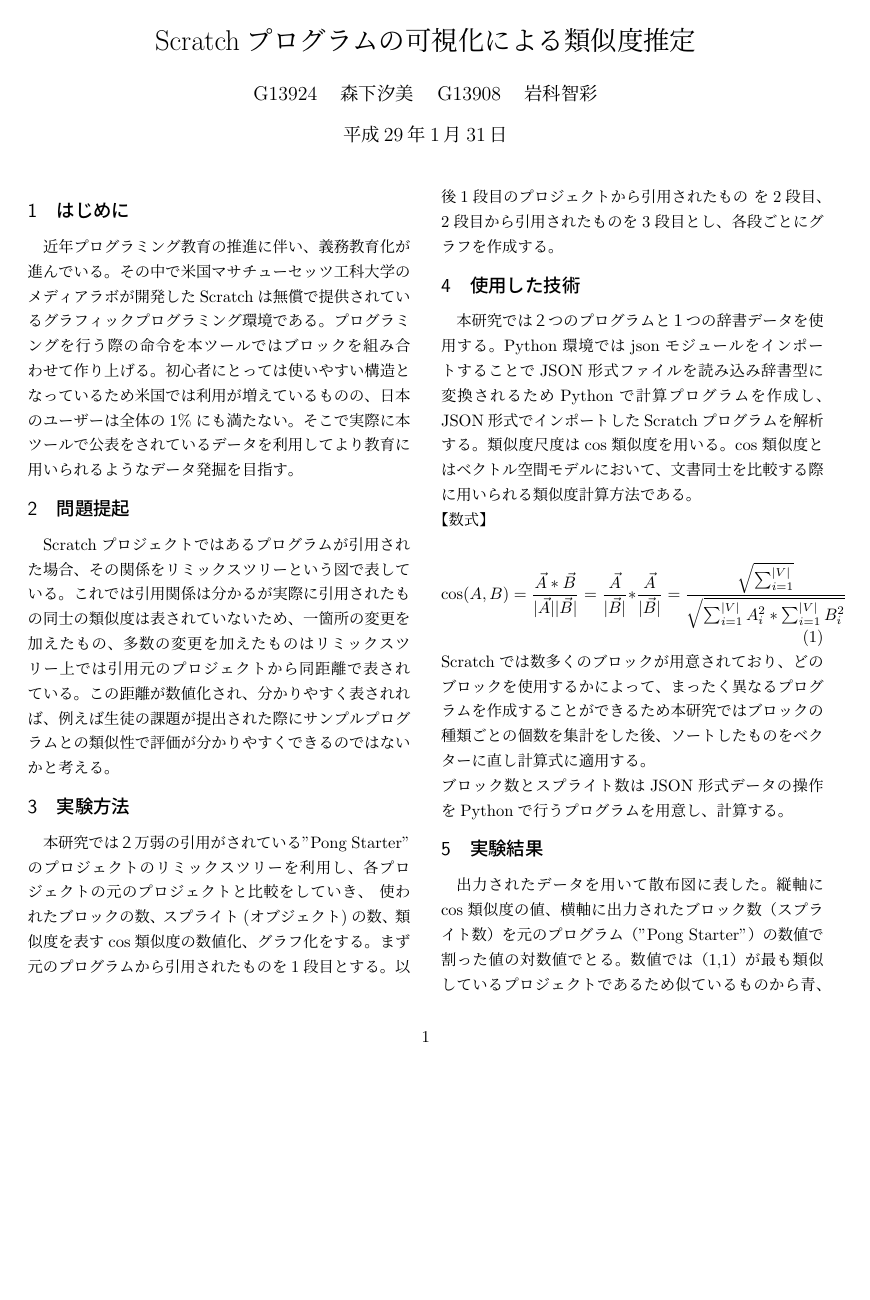
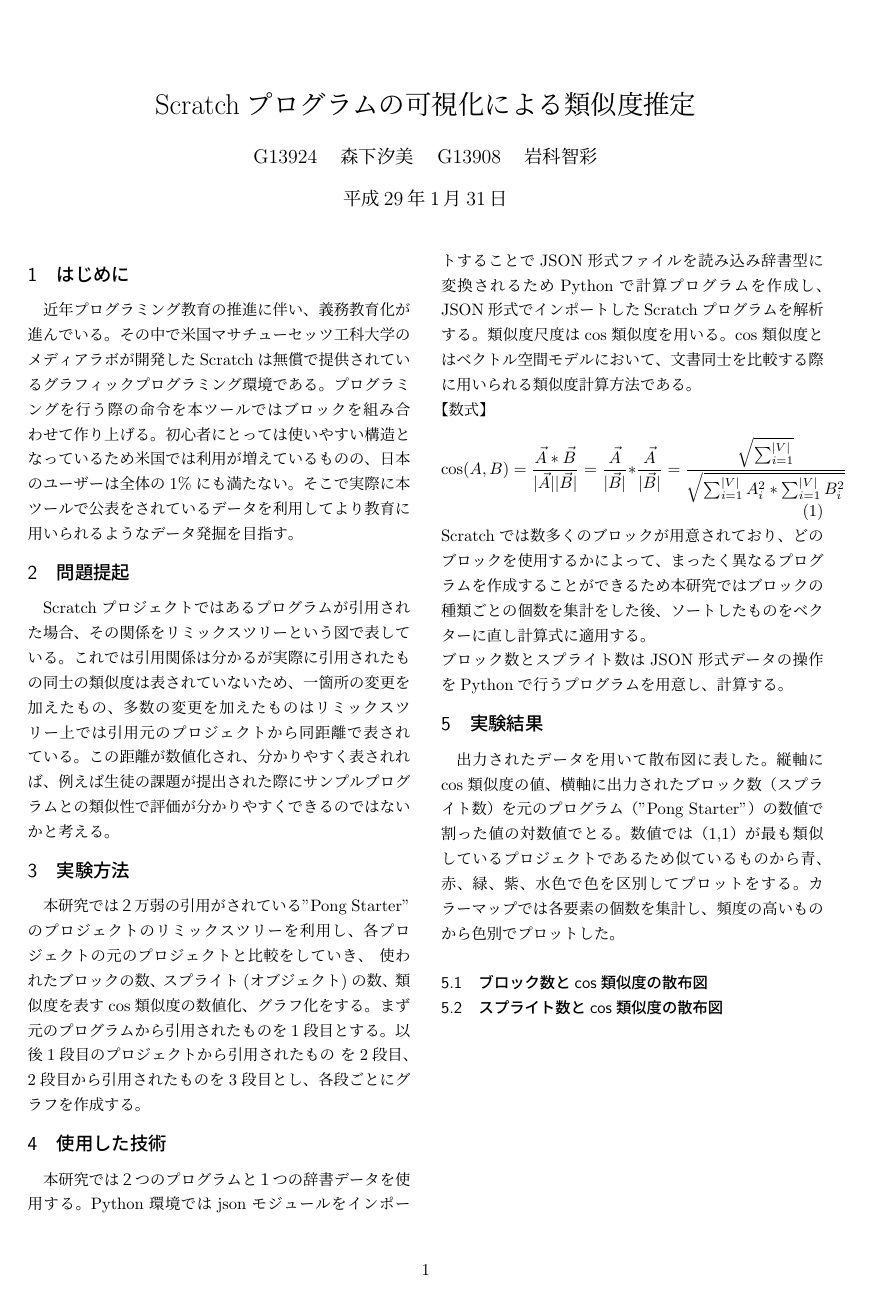
Before and after one commit to shiomi0929/gradproj, a LaTeX CV (thesis/resume.tex): page 1 of 3 before the commit and page 1 of 2 after it. Compiled offline with pLaTeX and dvipdfmx.

Commit message:
ページ余白修正済み

```diff
--- a/thesis/resume.tex
+++ b/thesis/resume.tex
@@ -37,12 +37,12 @@
 
 %
 \setlength{\textwidth}{\fullwidth}
-\setlength{\textheight}{40\baselineskip}
+%\setlength{\textheight}{40\baselineskip}
 \addtolength{\textheight}{\topskip}
 \setlength{\voffset}{-0.2in}
 \setlength{\topmargin}{0pt}
-\setlength{\headheight}{0pt}
-\setlength{\headsep}{0pt}
+%\setlength{\headheight}{0pt}
+%\setlength{\headsep}{0pt}
 %
 \newcommand{\divergence}{\mathrm{div}\,}  %ダイバージェンス
 \newcommand{\grad}{\mathrm{grad}\,}  %グラディエント
```
